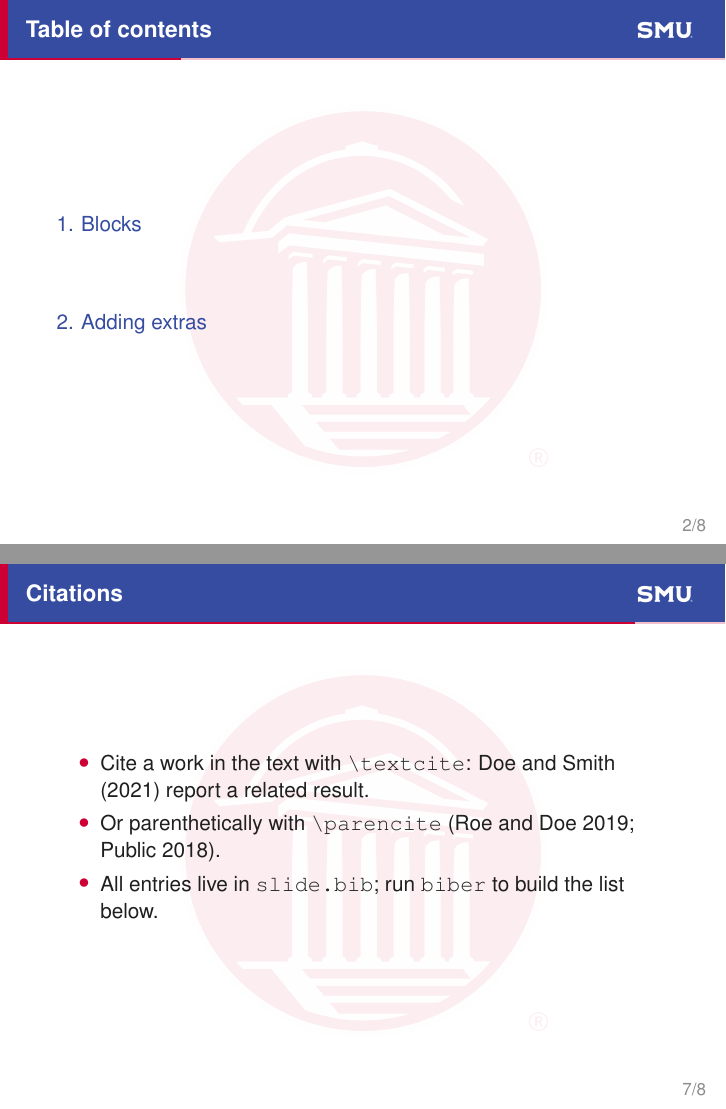
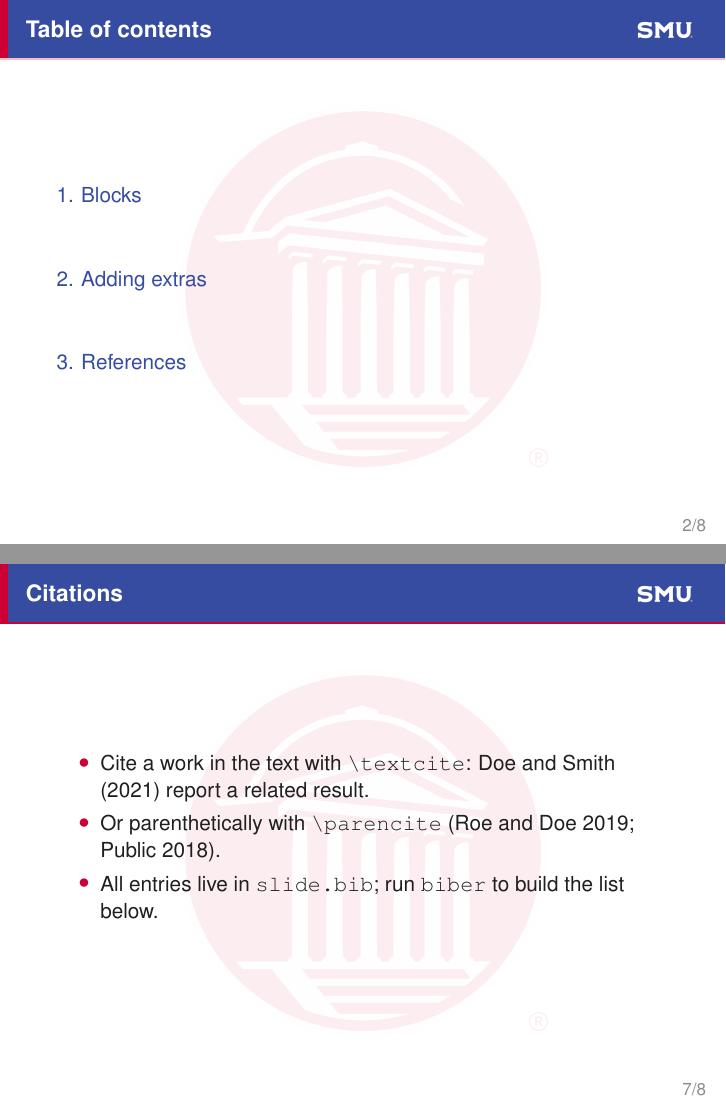
Before and after one commit to dukechain2333/smu-stats-beamer-template, LaTeX slides (slide.tex): pages 2 and 7 of 8, joined at a grey line. Compiled offline with pdfLaTeX.

Commit message:
Refine references and progress bar
- Plain dot before each reference instead of the article/book icon
- References is now a top-level section (appears in the TOC/outline
  alongside Blocks and Adding extras)
- Header progress bar now tracks section progress, not total page count

Co-Authored-By: Claude Opus 4.8 <noreply@anthropic.com>

```diff
--- a/slide.tex
+++ b/slide.tex
@@ -38,6 +38,7 @@
 \setbeamertemplate{navigation symbols}{}
 \setbeamertemplate{itemize items}[circle]
 \setbeamertemplate{blocks}[rounded][shadow=false]
+\setbeamertemplate{bibliography item}{\textbullet}  % plain dot, not the doc/article icon
 \setbeamertemplate{section in toc}[sections numbered]
 
 %--- Faded background watermark (only if SMUbg.png is present) -----------------
@@ -54,6 +55,13 @@
 \newlength{\smubarht}\setlength{\smubarht}{1.05cm}
 \newlength{\smuprog}          % computed width of the progress-bar fill
 \def\smuprogh{1pt}            % progress-bar thickness (along header's bottom edge)
+% Remember the total number of sections (from the previous run, via the .aux)
+\makeatletter
+\providecommand{\totalsections}{1}
+\AtEndDocument{%
+  \immediate\write\@auxout{\noexpand\gdef\noexpand\totalsections{\the\value{section}}}%
+}
+\makeatother
 \setbeamertemplate{frametitle}{%
   \nointerlineskip%
   \begin{tikzpicture}[remember picture, overlay]
@@ -69,14 +77,13 @@
       {\IfFileExists{SMUlogoWhite.png}%
         {\includegraphics[height=0.52\smubarht]{SMUlogoWhite.png}}%
         {\textcolor{white}{\Large\bfseries SMU}}};
-    % progress bar along the bottom edge of the header (fills with deck progress)
-    \ifnum\inserttotalframenumber>0\relax
-      \pgfmathsetlength{\smuprog}{\paperwidth*\insertframenumber/\inserttotalframenumber}%
-      \fill[SMUred!25] ([yshift=-\smubarht]current page.north west)
-        rectangle ([yshift=\dimexpr-\smubarht+\smuprogh\relax]current page.north east);
-      \fill[SMUred] ([yshift=-\smubarht]current page.north west)
-        rectangle ([xshift=\smuprog, yshift=\dimexpr-\smubarht+\smuprogh\relax]current page.north west);
-    \fi
+    % progress bar along the bottom edge of the header (follows section progress)
+    \pgfmathsetlength{\smuprog}%
+      {\paperwidth*min(\insertsectionnumber,\totalsections)/\totalsections}%
+    \fill[SMUred!25] ([yshift=-\smubarht]current page.north west)
+      rectangle ([yshift=\dimexpr-\smubarht+\smuprogh\relax]current page.north east);
+    \fill[SMUred] ([yshift=-\smubarht]current page.north west)
+      rectangle ([xshift=\smuprog, yshift=\dimexpr-\smubarht+\smuprogh\relax]current page.north west);
   \end{tikzpicture}%
   \vspace*{\dimexpr\smubarht+0.15cm\relax}%
 }
@@ -182,6 +189,9 @@
   \]
 \end{frame}
 
+% =============================================================================
+\section{References}
+% =============================================================================
 \begin{frame}{Citations}
   \begin{itemize}
     \item Cite a work in the text with \texttt{\textbackslash textcite}:
```
Also changed, not shown: preview.png, slide.pdf.
